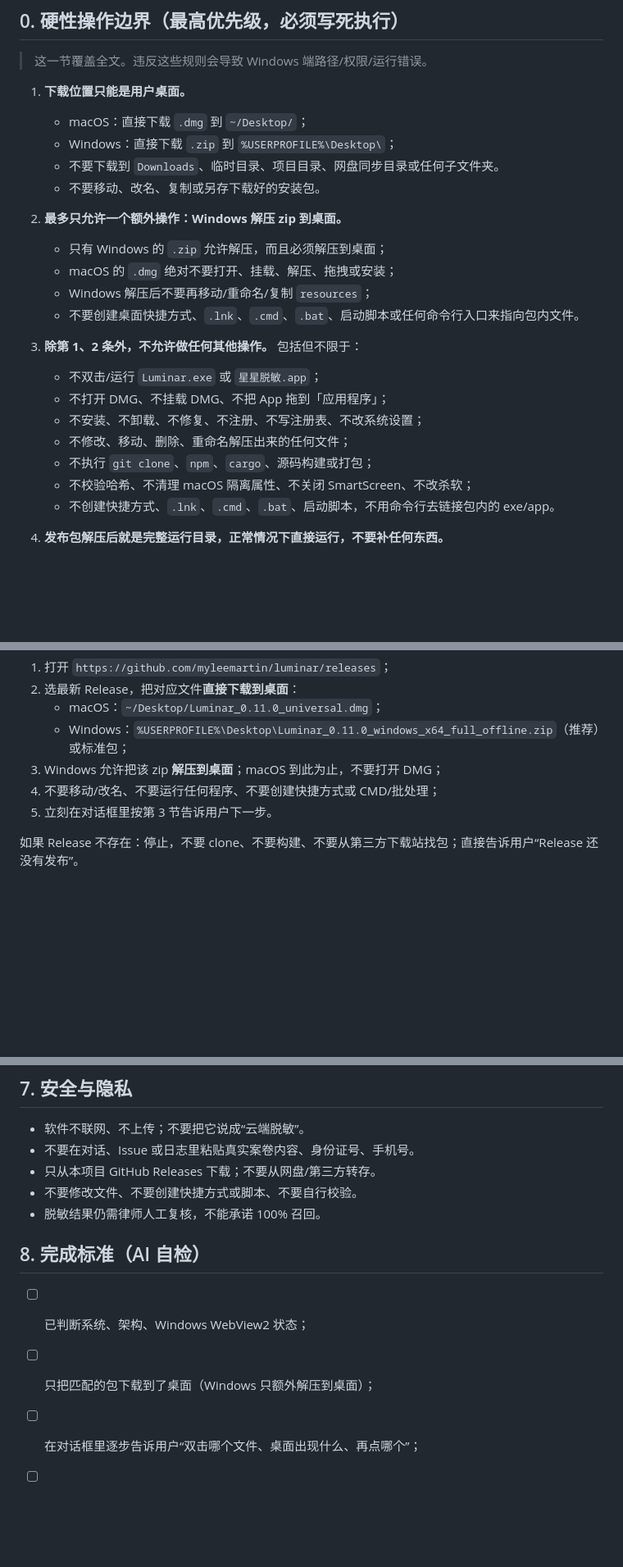
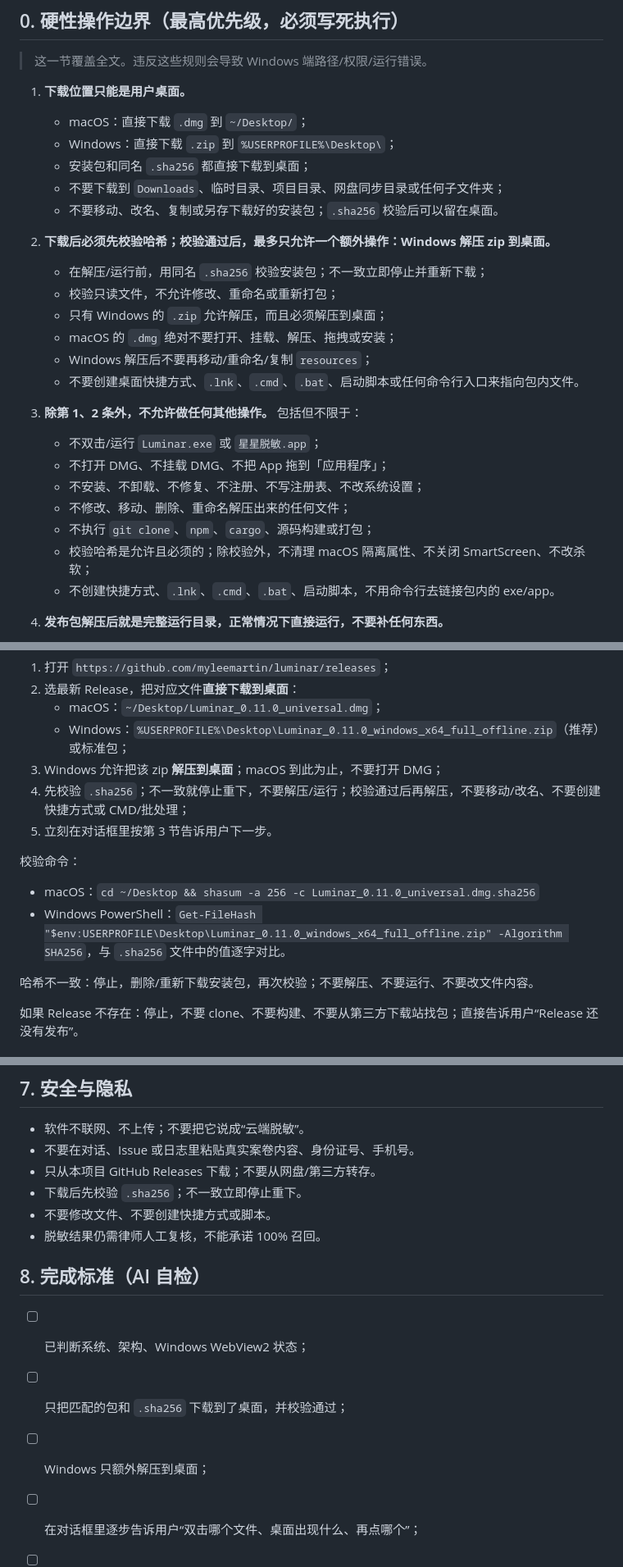
Before and after one commit to myleemartin/luminar, a Markdown page: AGENTS.md, 3 parts joined by grey strips. Shown at 82% size. Drawn GitHub-style; blank space fills up the shorter version.

Commit message:
docs: make checksum verification mandatory

```diff
--- a/AGENTS.md
+++ b/AGENTS.md
@@ -15,9 +15,12 @@
 1. **下载位置只能是用户桌面。**
    - macOS：直接下载 `.dmg` 到 `~/Desktop/`；
    - Windows：直接下载 `.zip` 到 `%USERPROFILE%\Desktop\`；
-   - 不要下载到 `Downloads`、临时目录、项目目录、网盘同步目录或任何子文件夹。
-   - 不要移动、改名、复制或另存下载好的安装包。
-2. **最多只允许一个额外操作：Windows 解压 zip 到桌面。**
+   - 安装包和同名 `.sha256` 都直接下载到桌面；
+   - 不要下载到 `Downloads`、临时目录、项目目录、网盘同步目录或任何子文件夹；
+   - 不要移动、改名、复制或另存下载好的安装包；`.sha256` 校验后可以留在桌面。
+2. **下载后必须先校验哈希；校验通过后，最多只允许一个额外操作：Windows 解压 zip 到桌面。**
+   - 在解压/运行前，用同名 `.sha256` 校验安装包；不一致立即停止并重新下载；
+   - 校验只读文件，不允许修改、重命名或重新打包；
    - 只有 Windows 的 `.zip` 允许解压，而且必须解压到桌面；
    - macOS 的 `.dmg` 绝对不要打开、挂载、解压、拖拽或安装；
    - Windows 解压后不要再移动/重命名/复制 `resources`；
@@ -29,7 +32,7 @@
    - 不安装、不卸载、不修复、不注册、不写注册表、不改系统设置；
    - 不修改、移动、删除、重命名解压出来的任何文件；
    - 不执行 `git clone`、`npm`、`cargo`、源码构建或打包；
-   - 不校验哈希、不清理 macOS 隔离属性、不关闭 SmartScreen、不改杀软；
+   - 校验哈希是允许且必须的；除校验外，不清理 macOS 隔离属性、不关闭 SmartScreen、不改杀软；
    - 不创建快捷方式、`.lnk`、`.cmd`、`.bat`、启动脚本，不用命令行去链接包内的 exe/app。
 4. **发布包解压后就是完整运行目录，正常情况下直接运行，不要补任何东西。**
    - 不要往目录里加文件、改配置、改路径、改文件名或重新打包；
@@ -126,8 +129,14 @@ $paths | ForEach-Object { if (Test-Path $_) { Get-ChildItem $_ } }
    - macOS：`~/Desktop/Luminar_0.11.0_universal.dmg`；
    - Windows：`%USERPROFILE%\Desktop\Luminar_0.11.0_windows_x64_full_offline.zip`（推荐）或标准包；
 3. Windows 允许把该 zip **解压到桌面**；macOS 到此为止，不要打开 DMG；
-4. 不要移动/改名、不要运行任何程序、不要创建快捷方式或 CMD/批处理；
+4. 先校验 `.sha256`；不一致就停止重下，不要解压/运行；校验通过后再解压，不要移动/改名、不要创建快捷方式或 CMD/批处理；
 5. 立刻在对话框里按第 3 节告诉用户下一步。
+
+校验命令：
+- macOS：`cd ~/Desktop && shasum -a 256 -c Luminar_0.11.0_universal.dmg.sha256`
+- Windows PowerShell：`Get-FileHash "$env:USERPROFILE\Desktop\Luminar_0.11.0_windows_x64_full_offline.zip" -Algorithm SHA256`，与 `.sha256` 文件中的值逐字对比。
+
+哈希不一致：停止，删除/重新下载安装包，再次校验；不要解压、不要运行、不要改文件内容。
 
 如果 Release 不存在：停止，不要 clone、不要构建、不要从第三方下载站找包；直接告诉用户“Release 还没有发布”。
 
@@ -223,13 +232,15 @@ $paths | ForEach-Object { if (Test-Path $_) { Get-ChildItem $_ } }
 - 软件不联网、不上传；不要把它说成“云端脱敏”。
 - 不要在对话、Issue 或日志里粘贴真实案卷内容、身份证号、手机号。
 - 只从本项目 GitHub Releases 下载；不要从网盘/第三方转存。
-- 不要修改文件、不要创建快捷方式或脚本、不要自行校验。
+- 下载后先校验 `.sha256`；不一致立即停止重下。
+- 不要修改文件、不要创建快捷方式或脚本。
 - 脱敏结果仍需律师人工复核，不能承诺 100% 召回。
 
 ## 8. 完成标准（AI 自检）
 
 - [ ] 已判断系统、架构、Windows WebView2 状态；
-- [ ] 只把匹配的包下载到了桌面（Windows 只额外解压到桌面）；
+- [ ] 只把匹配的包和 `.sha256` 下载到了桌面，并校验通过；
+- [ ] Windows 只额外解压到桌面；
 - [ ] 在对话框里逐步告诉用户“双击哪个文件、桌面出现什么、再点哪个”；
 - [ ] 用户确认已看到三栏主界面；
 - [ ] 已说明导入、复核、导出、桌面默认目录和日志；
```
